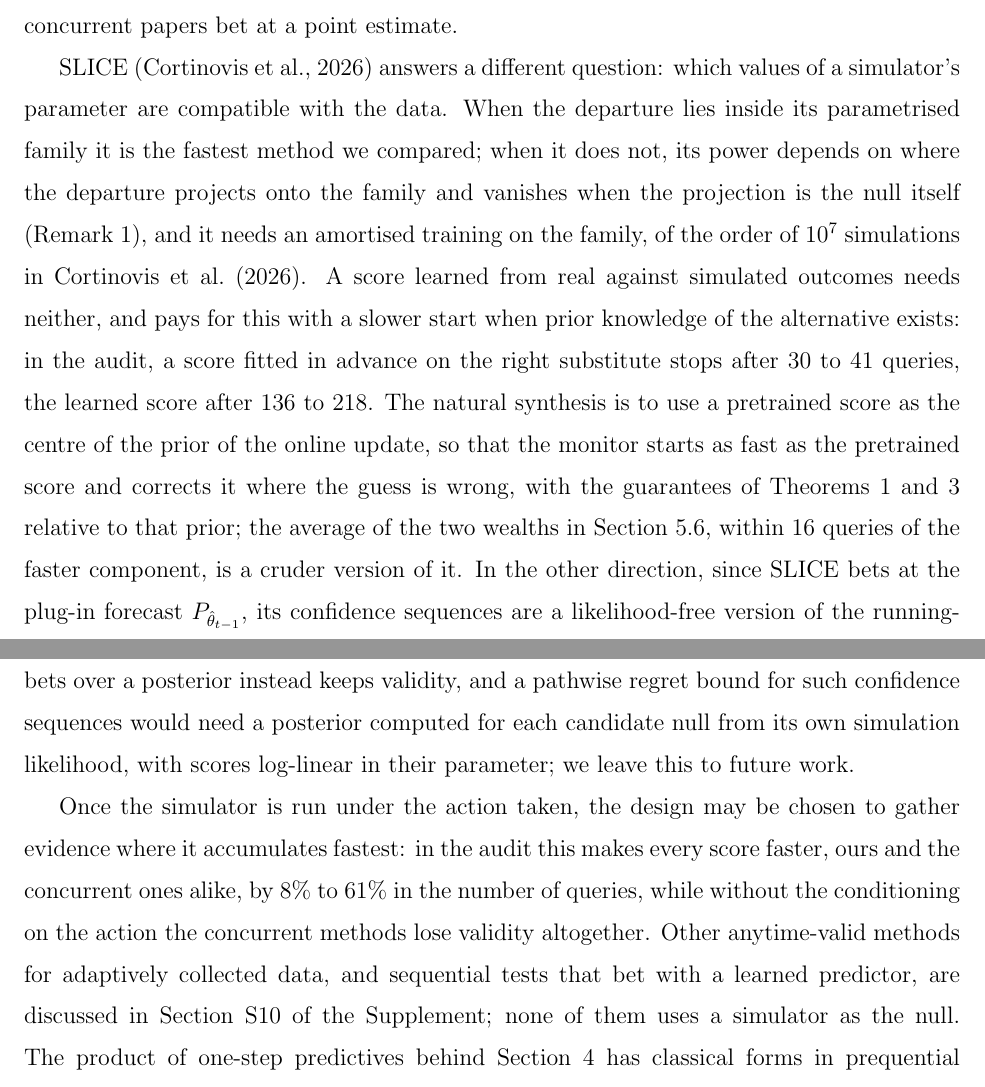
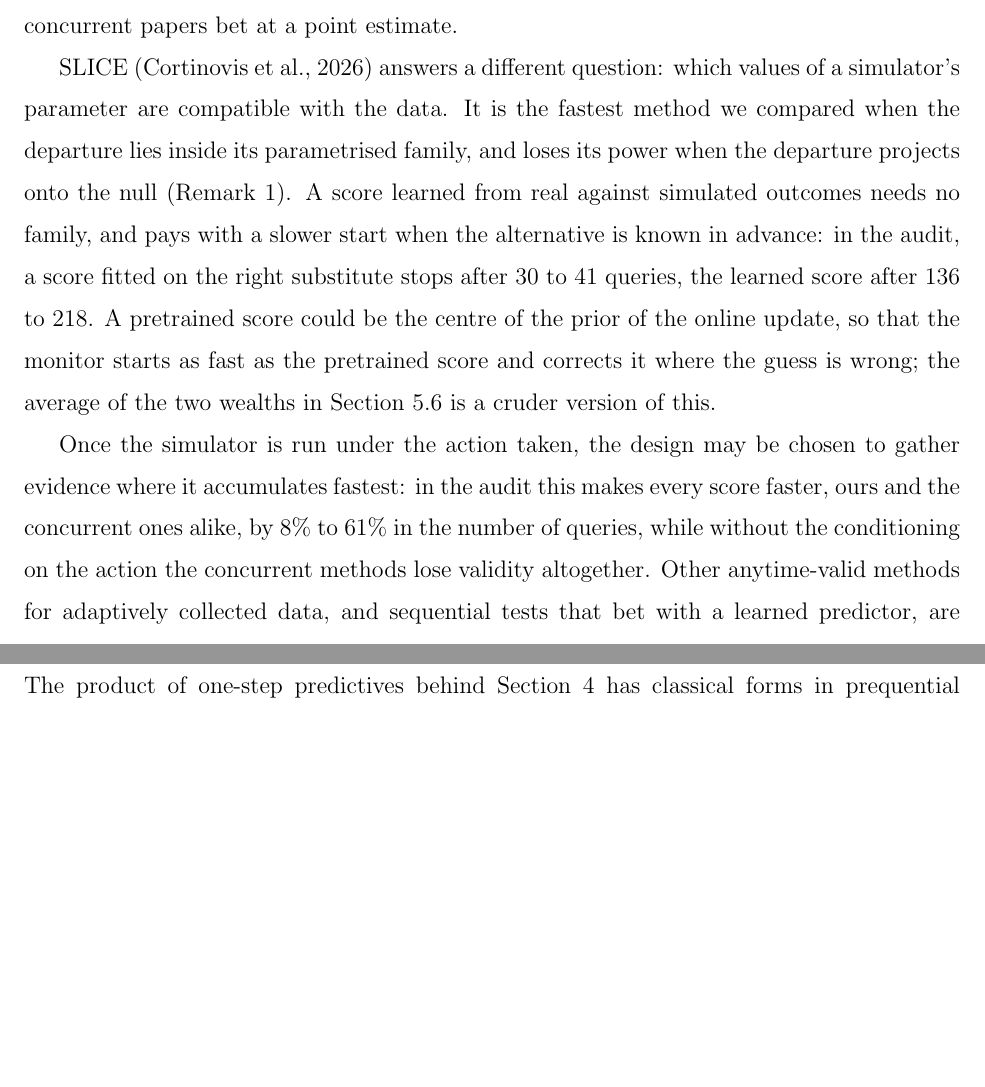
Before and after one commit to elenabortolato/evalues4generative, a LaTeX paper (paper/jasa/manuscript.tex): two parts of pages 30 and 31 of 37, joined at a grey line, cut so that both start at the same text, the shorter picture padded with empty space. Compiled offline with pdfLaTeX.

Commit message:
JASA: shorter SLICE paragraph in the Discussion
Co-Authored-By: Claude Opus 5.5 <noreply@anthropic.com>
Claude-Session: https://claude.ai/code/session_01K2NhMT3BMNyFaiwkYdDMxT

```diff
--- a/paper/jasa/manuscript.tex
+++ b/paper/jasa/manuscript.tex
@@ -1475,28 +1475,16 @@ with a pathwise regret bound, where the concurrent papers bet at a point
 estimate.
 
 SLICE \citep{cortinovis2026slice} answers a different question: which values
-of a simulator's parameter are compatible with the data. When the departure lies inside its parametrised family it is
-the fastest method we compared; when it does not, its power depends on where
-the departure projects onto the family and vanishes when the projection is
-the null itself (Remark~\ref{rem:family}), and it needs an amortised training
-on the family, of the order of $10^7$ simulations in
-\citet{cortinovis2026slice}. A score learned from real against simulated
-outcomes needs neither, and pays for this with a slower start when prior
-knowledge of the alternative exists: in the audit, a score fitted in advance
-on the right substitute stops after 30 to 41 queries, the learned score after
-136 to 218. The natural synthesis is to use a pretrained score as the centre
-of the prior of the online update, so that the monitor starts as fast as the
-pretrained score and corrects it where the guess is wrong, with the guarantees
-of Theorems~\ref{thm:valid} and~\ref{thm:simlik} relative to that prior; the
-average of the two wealths in Section~\ref{sec:exp-llm}, within 16 queries of
-the faster component, is a cruder version of it. In the other direction,
-since SLICE bets at the plug-in forecast $P_{\hat\theta_{t-1}}$, its confidence
-sequences are a likelihood-free version of the running-estimate confidence
-sequences of universal inference \citep{wasserman2020universal}. Averaging the
-bets over a posterior instead keeps validity, and a pathwise regret bound for
-such confidence sequences would need a posterior computed for each candidate
-null from its own simulation likelihood, with scores log-linear in their
-parameter; we leave this to future work.
+of a simulator's parameter are compatible with the data. It is the fastest
+method we compared when the departure lies inside its parametrised family, and
+loses its power when the departure projects onto the null
+(Remark~\ref{rem:family}). A score learned from real against simulated outcomes
+needs no family, and pays with a slower start when the alternative is known in
+advance: in the audit, a score fitted on the right substitute stops after 30 to
+41 queries, the learned score after 136 to 218. A pretrained score could be the
+centre of the prior of the online update, so that the monitor starts as fast as
+the pretrained score and corrects it where the guess is wrong; the average of
+the two wealths in Section~\ref{sec:exp-llm} is a cruder version of this.
 
 Once the simulator is run under the action taken, the design may be chosen to gather
 evidence where it accumulates fastest: in the audit this makes every score
```
Also changed, not shown: paper/jasa/manuscript_blinded.tex (+10 -22 lines), paper/jasa/ACC_form.pdf, paper/jasa/manuscript.pdf, paper/jasa/manuscript_blinded.pdf, paper/jasa/supplement.pdf, paper/jasa/supplement_blinded.pdf, 1 other file.
